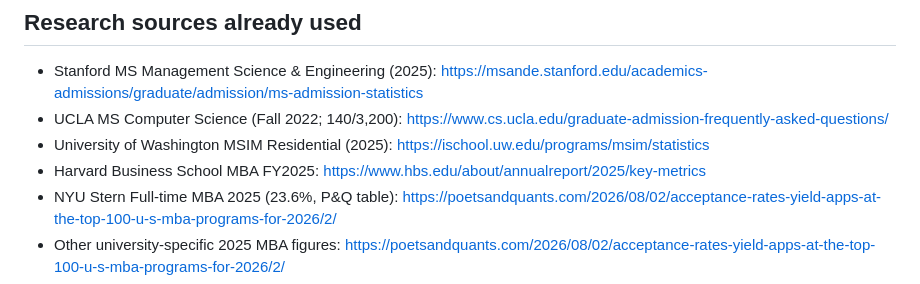
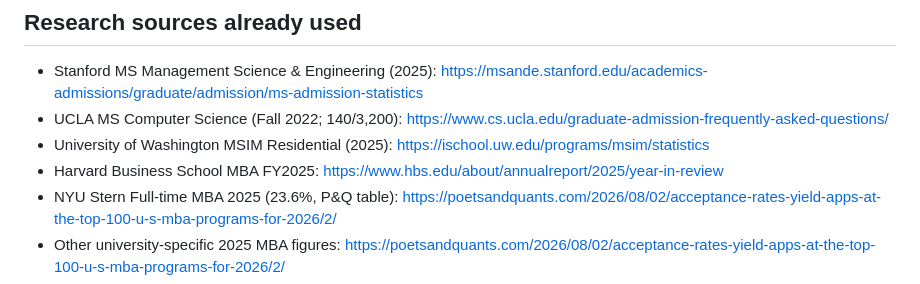
Before and after one commit to ecsonh/ivybridgeadvisory, a Markdown page: ADMISSIONS_DATA_GUIDE.md, the part around the change. GitHub-like rendering.

Commit message:
Point data maintenance guide to primary Harvard MBA percentage report

```diff
--- a/ADMISSIONS_DATA_GUIDE.md
+++ b/ADMISSIONS_DATA_GUIDE.md
@@ -30,7 +30,7 @@ Valid example:
 - Stanford MS Management Science & Engineering (2025): https://msande.stanford.edu/academics-admissions/graduate/admission/ms-admission-statistics
 - UCLA MS Computer Science (Fall 2022; 140/3,200): https://www.cs.ucla.edu/graduate-admission-frequently-asked-questions/
 - University of Washington MSIM Residential (2025): https://ischool.uw.edu/programs/msim/statistics
-- Harvard Business School MBA FY2025: https://www.hbs.edu/about/annualreport/2025/key-metrics
+- Harvard Business School MBA FY2025: https://www.hbs.edu/about/annualreport/2025/year-in-review
 - NYU Stern Full-time MBA 2025 (23.6%, P&Q table): https://poetsandquants.com/2026/08/02/acceptance-rates-yield-apps-at-the-top-100-u-s-mba-programs-for-2026/2/
 - Other university-specific 2025 MBA figures: https://poetsandquants.com/2026/08/02/acceptance-rates-yield-apps-at-the-top-100-u-s-mba-programs-for-2026/2/
 - MIT graduate-wide 2025 data (not STEM master's specific, must NOT display as such): https://facts.mit.edu/graduate-student-admission/
```
